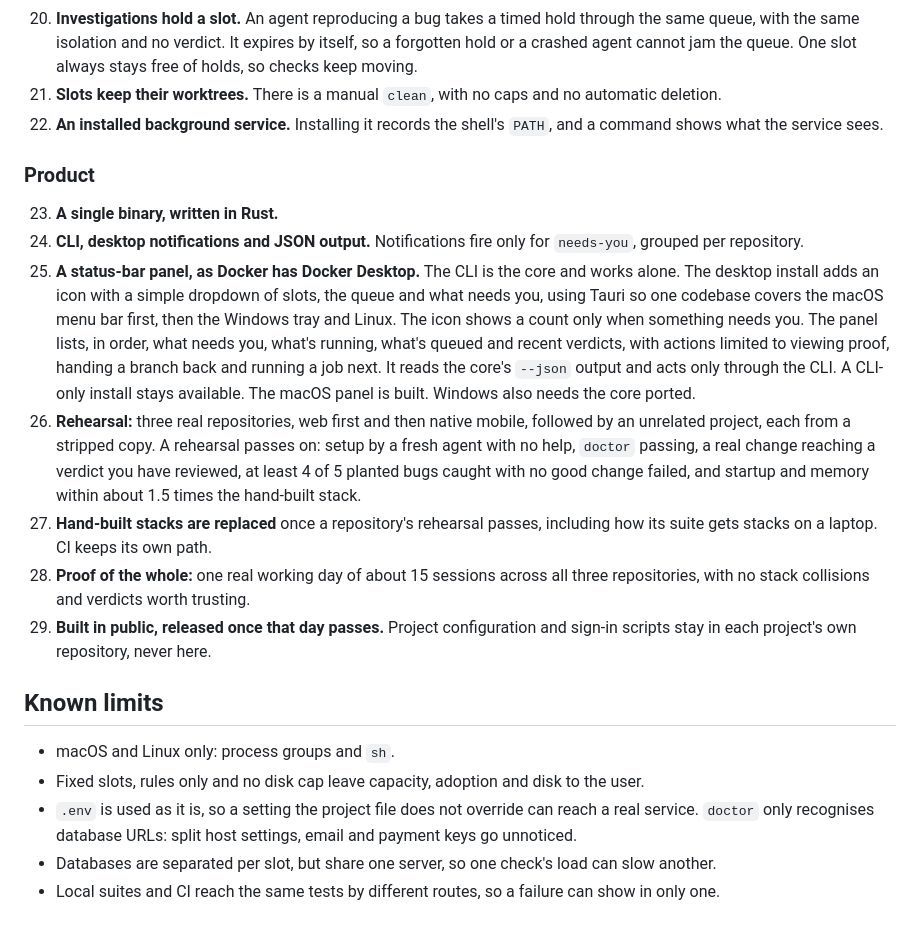
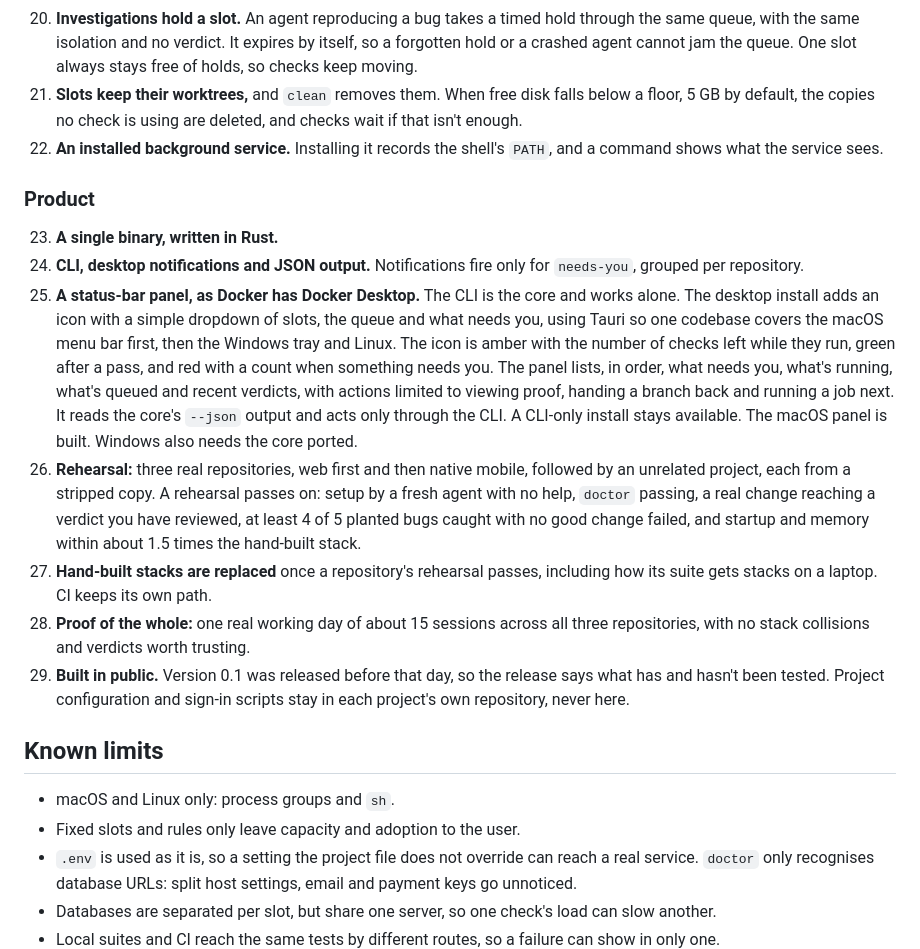
Before and after one commit to smnkgv/verifique, a Markdown page: docs/DESIGN.md, the part around the change. Rendered like a GitHub page; blank space fills up the shorter version.

```diff
--- a/docs/DESIGN.md
+++ b/docs/DESIGN.md
@@ -73,7 +73,7 @@ content, and a verdict with proof.
 20. **Investigations hold a slot.** An agent reproducing a bug takes a timed hold through the same
     queue, with the same isolation and no verdict. It expires by itself, so a forgotten hold or a
     crashed agent cannot jam the queue. One slot always stays free of holds, so checks keep moving.
-21. **Slots keep their worktrees.** There is a manual `clean`, with no caps and no automatic deletion.
+21. **Slots keep their worktrees,** and `clean` removes them. When free disk falls below a floor, 5 GB by default, the copies no check is using are deleted, and checks wait if that isn't enough.
 22. **An installed background service.** Installing it records the shell's `PATH`, and a command
     shows what the service sees.
 
@@ -84,8 +84,8 @@ content, and a verdict with proof.
     per repository.
 25. **A status-bar panel, as Docker has Docker Desktop.** The CLI is the core and works alone. The
     desktop install adds an icon with a simple dropdown of slots, the queue and what needs you, using
-    Tauri so one codebase covers the macOS menu bar first, then the Windows tray and Linux. The icon shows a count only when something needs
-    you. The panel lists, in order, what needs you, what's running, what's queued and recent verdicts,
+    Tauri so one codebase covers the macOS menu bar first, then the Windows tray and Linux. The icon is amber with the number of checks left while they
+    run, green after a pass, and red with a count when something needs you. The panel lists, in order, what needs you, what's running, what's queued and recent verdicts,
     with actions limited to viewing proof, handing a branch back and running a job next. It reads the
     core's `--json` output and acts only through the CLI. A CLI-only install stays available. The
     macOS panel is built. Windows also needs the core ported.
@@ -97,13 +97,13 @@ content, and a verdict with proof.
     gets stacks on a laptop. CI keeps its own path.
 28. **Proof of the whole:** one real working day of about 15 sessions across all three repositories,
     with no stack collisions and verdicts worth trusting.
-29. **Built in public, released once that day passes.** Project configuration and sign-in scripts
+29. **Built in public.** Version 0.1 was released before that day, so the release says what has and hasn't been tested. Project configuration and sign-in scripts
     stay in each project's own repository, never here.
 
 ## Known limits
 
 -   macOS and Linux only: process groups and `sh`.
--   Fixed slots, rules only and no disk cap leave capacity, adoption and disk to the user.
+-   Fixed slots and rules only leave capacity and adoption to the user.
 -   `.env` is used as it is, so a setting the project file does not override can reach a real service.
     `doctor` only recognises database URLs: split host settings, email and payment keys go unnoticed.
 -   Databases are separated per slot, but share one server, so one check's load can slow another.
```
Also changed, not shown: README.md (+9 -8 lines), site/img/menubar-dark.png (added), site/img/menubar-light.png (added), site/img/search-failed.png (added), site/img/search-passed.png (added), 2 other files.
